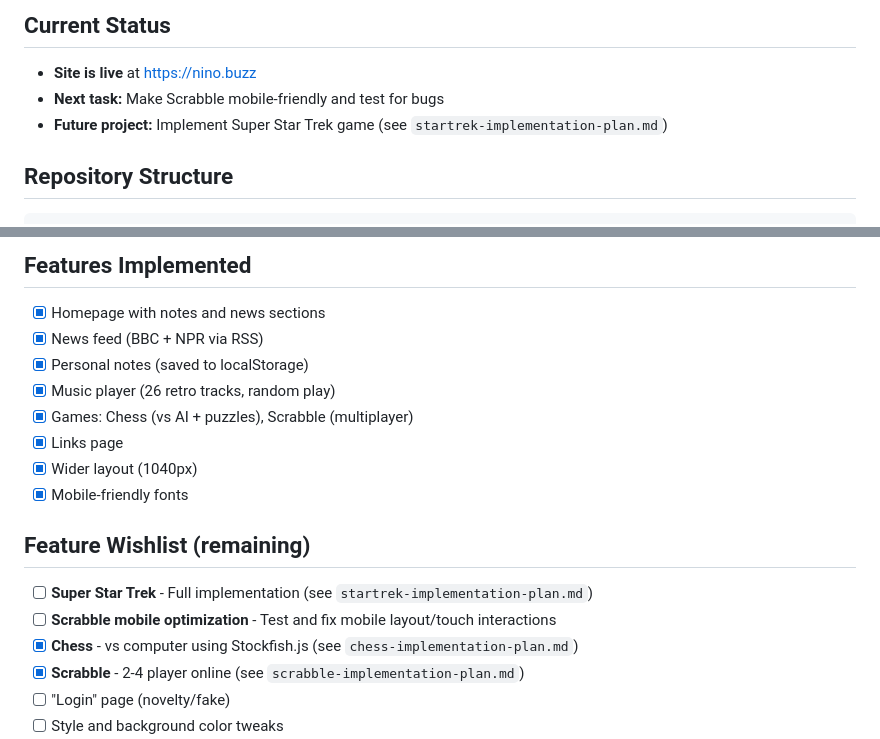
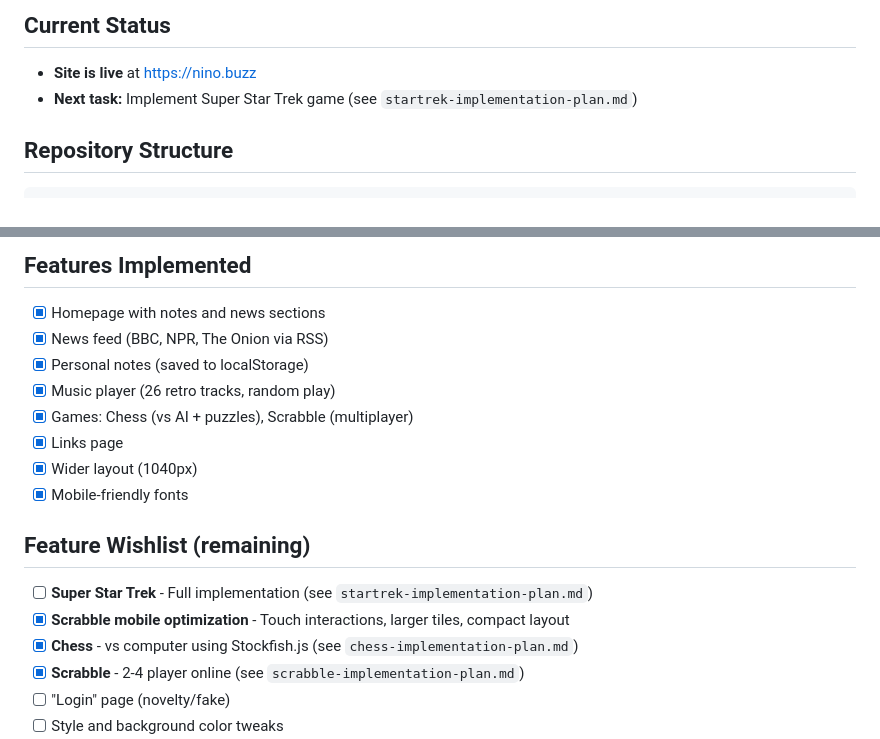
Before and after one commit to ntgoeb/nino-dot-buzz, a Markdown page: instructions.md, 2 parts joined by grey strips. Rendered like a GitHub page.

````diff
--- a/instructions.md
+++ b/instructions.md
@@ -5,8 +5,7 @@ nino.buzz is a fun personal website with a retro 90s aesthetic (Comic Sans on de
 
 ## Current Status
 - **Site is live** at https://nino.buzz
-- **Next task:** Make Scrabble mobile-friendly and test for bugs
-- **Future project:** Implement Super Star Trek game (see `startrek-implementation-plan.md`)
+- **Next task:** Implement Super Star Trek game (see `startrek-implementation-plan.md`)
 
 ## Repository Structure
 ```
@@ -36,7 +35,7 @@ nino.buzz is a fun personal website with a retro 90s aesthetic (Comic Sans on de
 
 ## Features Implemented
 - [x] Homepage with notes and news sections
-- [x] News feed (BBC + NPR via RSS)
+- [x] News feed (BBC, NPR, The Onion via RSS)
 - [x] Personal notes (saved to localStorage)
 - [x] Music player (26 retro tracks, random play)
 - [x] Games: Chess (vs AI + puzzles), Scrabble (multiplayer)
@@ -46,7 +45,7 @@ nino.buzz is a fun personal website with a retro 90s aesthetic (Comic Sans on de
 
 ## Feature Wishlist (remaining)
 - [ ] **Super Star Trek** - Full implementation (see `startrek-implementation-plan.md`)
-- [ ] **Scrabble mobile optimization** - Test and fix mobile layout/touch interactions
+- [x] **Scrabble mobile optimization** - Touch interactions, larger tiles, compact layout
 - [x] **Chess** - vs computer using Stockfish.js (see `chess-implementation-plan.md`)
 - [x] **Scrabble** - 2-4 player online (see `scrabble-implementation-plan.md`)
 - [ ] "Login" page (novelty/fake)
````
Also changed, not shown: other parts of instructions.md (+39 -3 lines).
